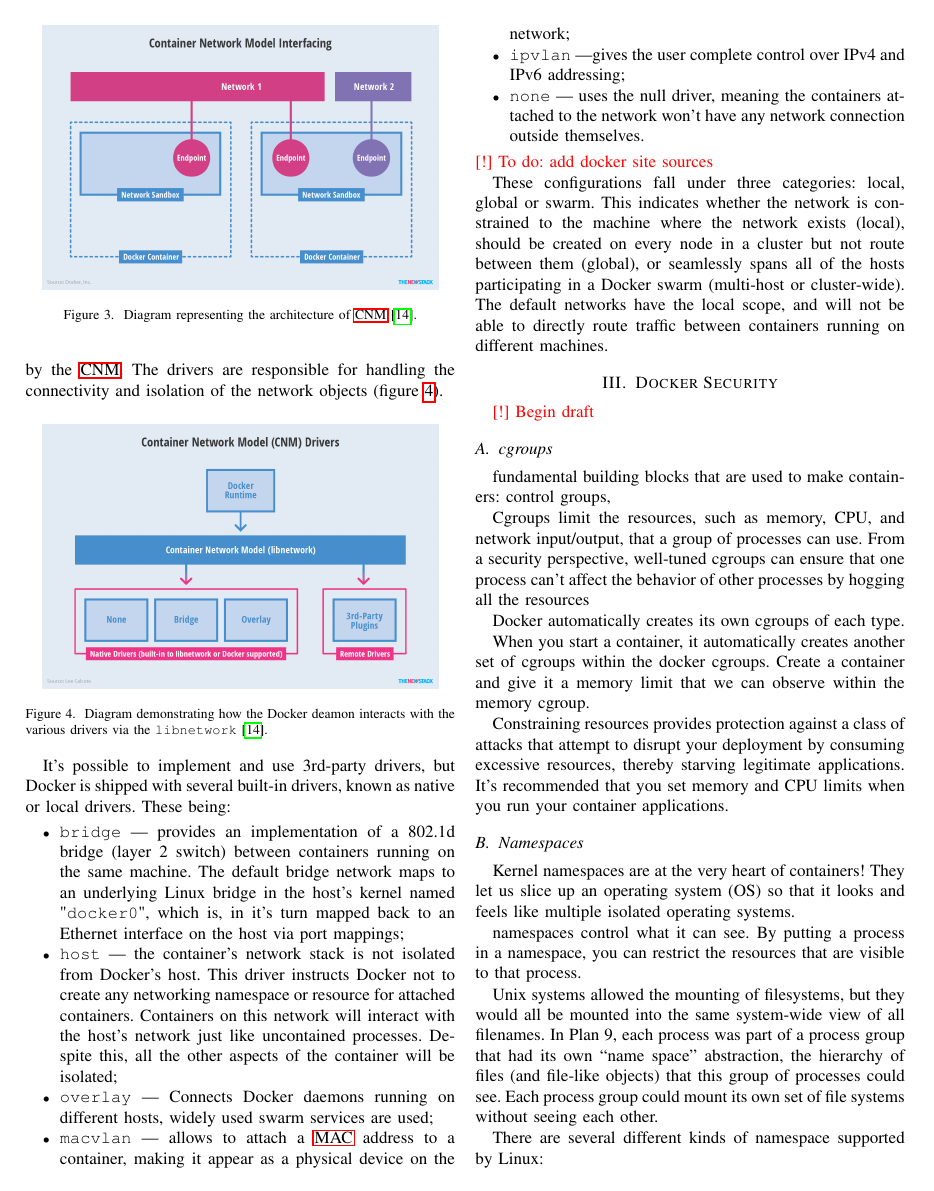
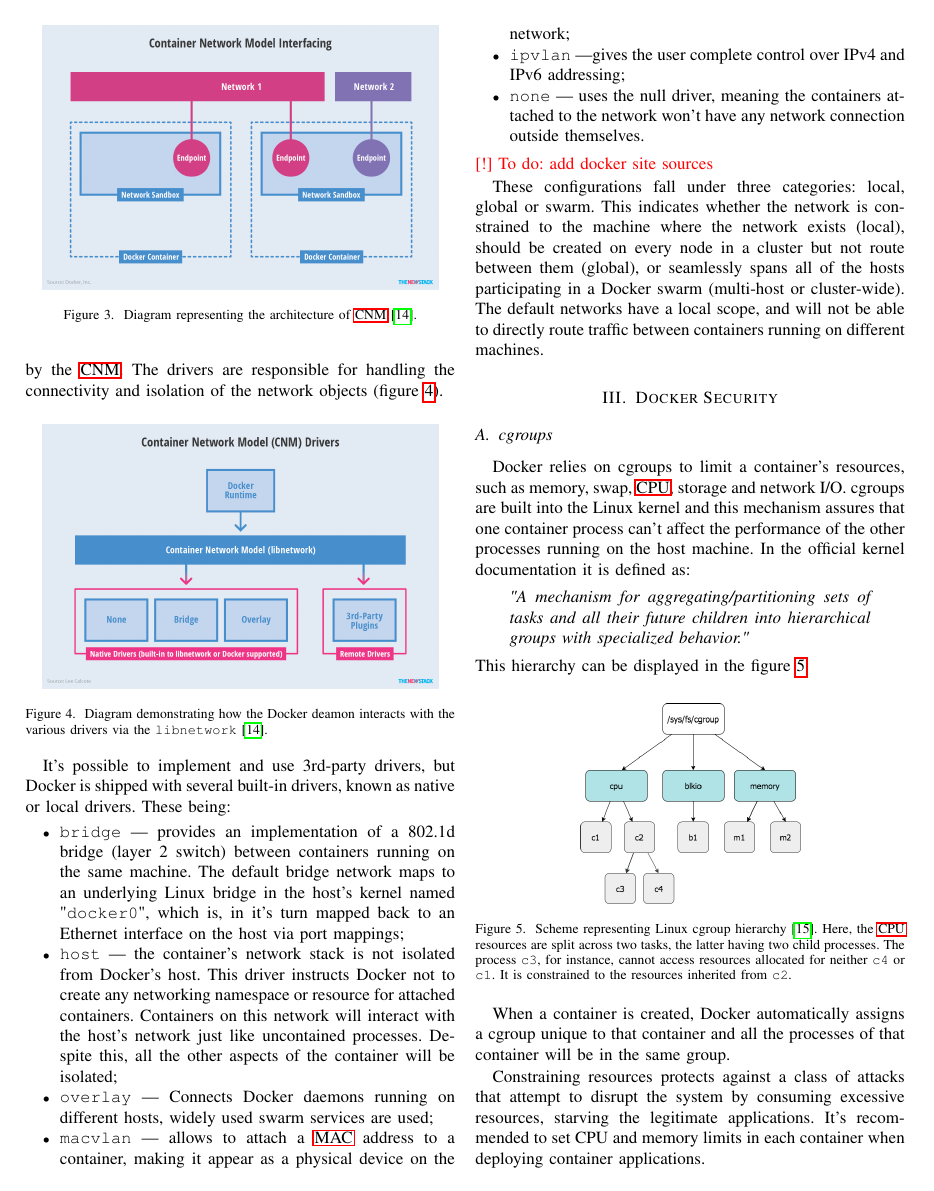
Before and after one commit to rsbguerra/CC-Docker-report, a LaTeX paper (src/main.tex, which reads sections/arch.tex, sections/security.tex, src/preamble.tex): page 3 of 5. Compiled offline with pdfLaTeX; a missing font is replaced by an installed copy or a similar font; a LaTeX package or settings file that is missing is left out.

Commit message:
[sec] cgroup finished

```diff
--- a/sections/arch.tex
+++ b/sections/arch.tex
@@ -145,4 +145,4 @@
 \end{itemize}
 \placeholder{To do: add docker site sources}
 
-These configurations fall under three categories: local, global or swarm. This indicates whether the network is constrained to the machine where the network exists (local), should be created on every node in a cluster but not route between them (global), or seamlessly spans all of the hosts participating in a Docker swarm (multi-host or cluster-wide). The default networks have the local scope, and will not be able to directly route traffic between containers running on different machines.
+These configurations fall under three categories: local, global or swarm. This indicates whether the network is constrained to the machine where the network exists (local), should be created on every node in a cluster but not route between them (global), or seamlessly spans all of the hosts participating in a Docker swarm (multi-host or cluster-wide). The default networks have a local scope, and will not be able to directly route traffic between containers running on different machines.
--- a/sections/security.tex
+++ b/sections/security.tex
@@ -7,18 +7,26 @@
 %     3. Secure Computing Mode
 %     4. SElinux and AppArmor
 
-\placeholder{Begin draft}
 \subsection{cgroups}
 \label{ssec::security:cgroups}
-fundamental building blocks that are used to make containers: control groups,
 
-Cgroups limit the resources, such as memory, CPU, and network input/output, that a group of processes can use. From a security perspective, well-tuned cgroups can ensure that one process can't affect the behavior of other processes by hogging all the resources
+Docker relies on cgroups to limit a container's resources, such as memory, swap, \acs{CPU}, storage and network I/O. cgroups are built into the Linux kernel and this mechanism assures that one container process can't affect the performance of the other processes running on the host machine. In the official kernel documentation it is defined as:
+\begin{displayquote}
+    \textit{"A mechanism for aggregating/partitioning sets of tasks and all their future children into hierarchical groups with specialized behavior."}
+\end{displayquote}
+This hierarchy can be displayed in the figure \ref{fig:cgroup-hch}.
 
-Docker automatically creates its own cgroups of each type.
+\begin{figure}[!htb]
+    \centering
+    \includegraphics[width=0.25\textwidth]{cgroup.png}
+    \caption{Scheme representing Linux cgroup hierarchy\cite{fig-src:cgroups}. Here, the \acs{CPU} resources are split across two tasks, the latter having two child processes. The process \texttt{c3}, for instance, cannot access resources allocated for neither \texttt{c4} or \texttt{c1}. It is constrained to the resources inherited from \texttt{c2}.}
+    \label{fig:cgroup-hch}
+\end{figure}
 
-When you start a container, it automatically creates another set of cgroups within the docker cgroups. Create a container and give it a memory limit that we can observe within the memory cgroup.
+When a container is created, Docker automatically assigns a cgroup unique to that container and all the processes of that container will be in the same group.
 
-Constraining resources provides protection against a class of attacks that attempt to disrupt your deployment by consuming excessive resources, thereby starving legitimate applications. It's recommended that you set memory and CPU limits when you run your container applications.
+Constraining resources protects against a class of attacks that attempt to disrupt the system by consuming excessive resources, starving the legitimate applications. It's recommended to set CPU and memory limits in each container when deploying container applications.
+
 
 \subsection{Namespaces}
 \label{ssec::security:namespaces}
--- a/src/preamble.tex
+++ b/src/preamble.tex
@@ -19,6 +19,7 @@
 \usepackage{minted}
 \usepackage{verbatim}
 \usepackage{lipsum}
+\usepackage{csquotes}
 %\usepackage{textcomp}
 %\usepackage{subcaption}
 
```
Also changed, not shown: bibtex/bibliography.bib (+7 -1 lines), sections/acro.tex (+1 -0 lines), img/cgroup.png (added), sections/arch.tex (2 more changed lines), sections/security.tex (2 more changed lines).
